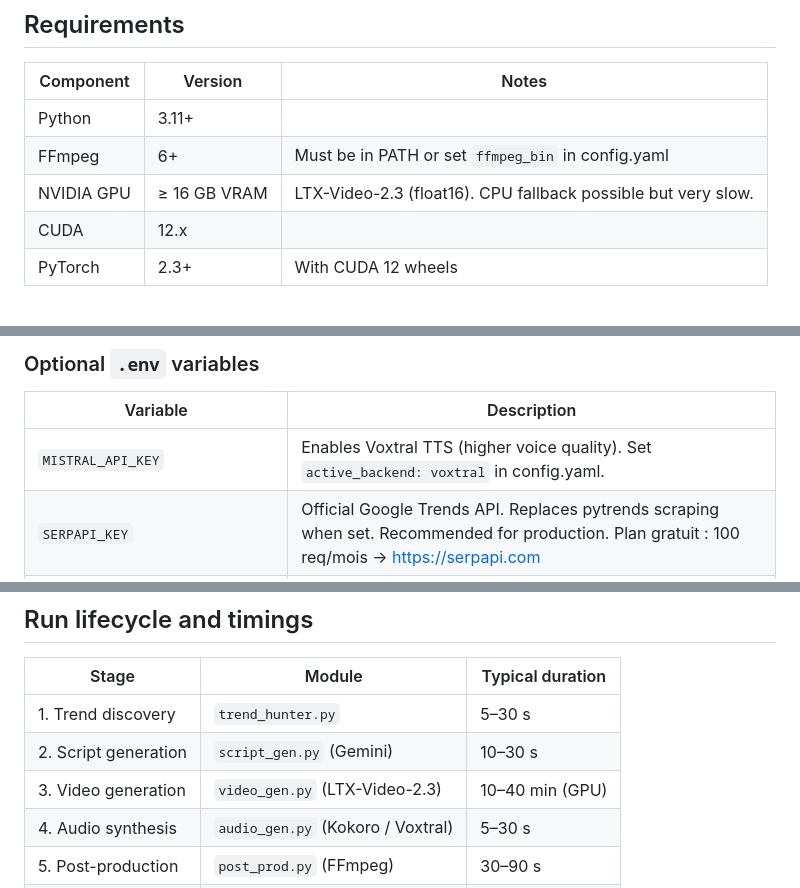
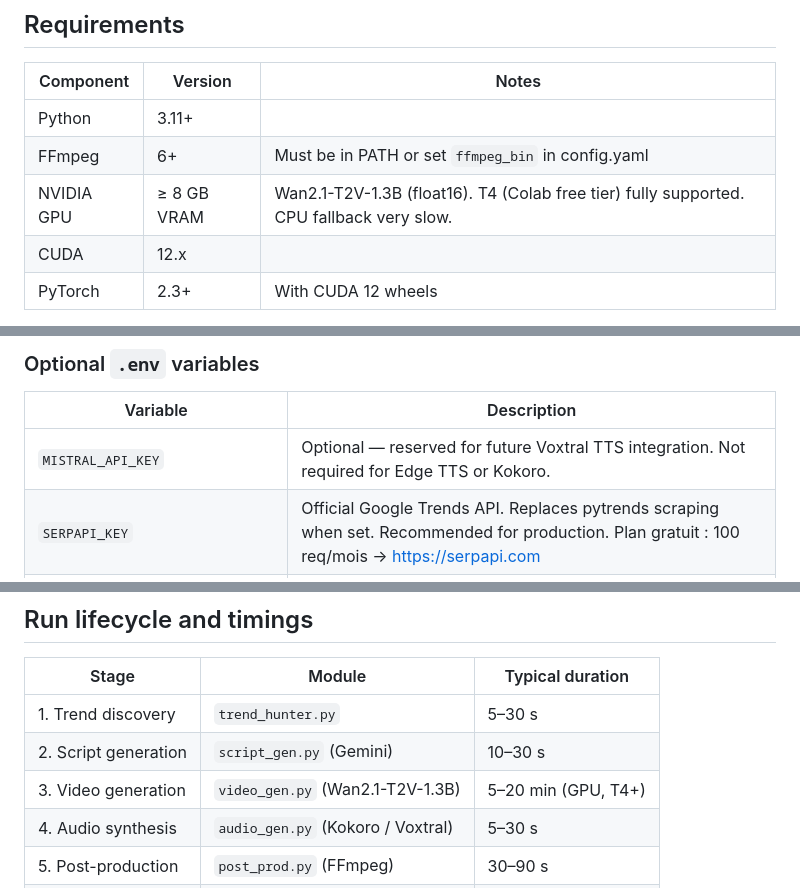
Before and after one commit to Blockprod/SPARK, a Markdown page: README.md, 3 parts joined by grey strips. GitHub-like rendering.

```diff
--- a/README.md
+++ b/README.md
@@ -72,7 +72,7 @@ SPARK/
 |-----------|---------|-------|
 | Python | 3.11+ | |
 | FFmpeg | 6+ | Must be in PATH or set `ffmpeg_bin` in config.yaml |
-| NVIDIA GPU | ≥ 16 GB VRAM | LTX-Video-2.3 (float16). CPU fallback possible but very slow. |
+| NVIDIA GPU | ≥ 8 GB VRAM | Wan2.1-T2V-1.3B (float16). T4 (Colab free tier) fully supported. CPU fallback very slow. |
 | CUDA | 12.x | |
 | PyTorch | 2.3+ | With CUDA 12 wheels |
 
@@ -134,7 +134,7 @@ All pipeline behaviour is controlled by two files:
 
 | Variable | Description |
 |----------|-------------|
-| `MISTRAL_API_KEY` | Enables Voxtral TTS (higher voice quality). Set `active_backend: voxtral` in config.yaml. |
+| `MISTRAL_API_KEY` | Optional — reserved for future Voxtral TTS integration. Not required for Edge TTS or Kokoro. |
 | `SERPAPI_KEY` | Official Google Trends API. Replaces pytrends scraping when set. Recommended for production. Plan gratuit : 100 req/mois → https://serpapi.com |
 | `REDDIT_CLIENT_ID` + `REDDIT_CLIENT_SECRET` | Reddit OAuth2 for topic discovery |
 | `REDDIT_USER_AGENT` | Reddit API user-agent string |
@@ -324,7 +325,7 @@ No manual action required. Verify compliance by checking the "Content disclosure
 |-------|--------|-----------------|
 | 1. Trend discovery | `trend_hunter.py` | 5–30 s |
 | 2. Script generation | `script_gen.py` (Gemini) | 10–30 s |
-| 3. Video generation | `video_gen.py` (LTX-Video-2.3) | 10–40 min (GPU) |
+| 3. Video generation | `video_gen.py` (Wan2.1-T2V-1.3B) | 5–20 min (GPU, T4+) |
 | 4. Audio synthesis | `audio_gen.py` (Kokoro / Voxtral) | 5–30 s |
 | 5. Post-production | `post_prod.py` (FFmpeg) | 30–90 s |
 | 6. Upload | `uploader.py` + platforms | 30–120 s |
```
Also changed, not shown: other parts of README.md (+12 -11 lines).
